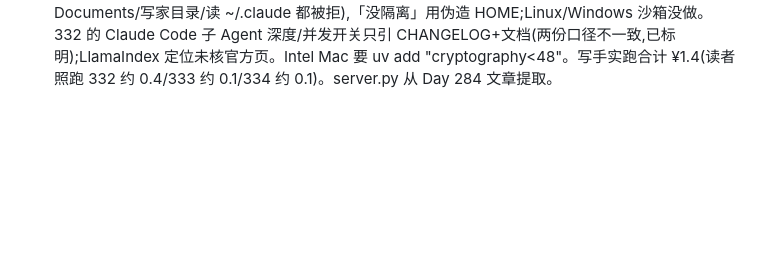
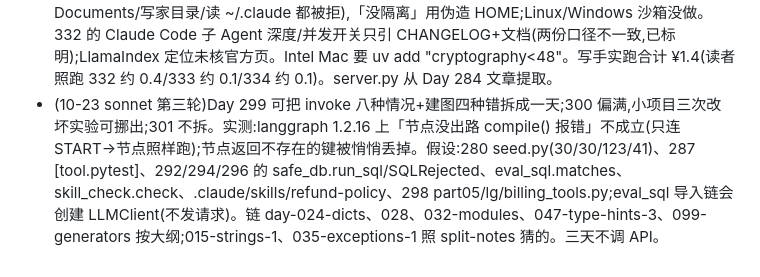
Before and after one commit to lm742611149/aiinfra.blog, a Markdown page: docs/agent-zero-split-notes.md, the part around the change. Rendered like a GitHub page; blank space fills up the shorter version.

Commit message:
agent-zero: 草稿备份(299–301)

```diff
--- a/docs/agent-zero-split-notes.md
+++ b/docs/agent-zero-split-notes.md
@@ -116,3 +116,4 @@
 - (10-23 sonnet 第三轮)Day 160 偏长,拆「默写+八个坑」「发票客服小项目」;161 可在「第三步」后拆;162 拆「gather+to_thread」「顺序、依赖与执行器」。**待修(影响已写天)**:①Day 155 part02/sessions.py 只认 user/assistant,带 tool 消息的对话读不回来(160 练习 2 做了替代加载器 part03/sessions_tools.py,未改原文件);②Day 159 的 `or "(工具没有返回内容)"` 兜底在 execute_call 这条路不触发(json.dumps("") 是两个引号),160 作为发现写了未改 159;③Day 154 成本行一轮两次请求只算最后一次,160 练习 3 有合并版。DeepSeek 忽略 parallel_tool_calls、提示词也管不住并行(162 已写)。160 的 FakeClient/call_of(review160_check.py)被 161/162 测试复用。链 day-066-async-1 等、050-dataclass、025-sets、168-tool-registry-1 按大纲 slug。
 - (10-23 sonnet 第三轮)Day 27–29 不拆(28 偏满但还了 21/22 的账)。沿用 Day 20 daily_report.py,新 ticket_funcs.py 汇总数字与它逐项一致;链 day-030-functions-3。**待修 Day 24–26**:w24 文中写 Python 3.12.13,venv 实际 3.14.8,报错文字有差(如 unhashable type: 'list' 在 3.14 多一句 cannot use 'list' as a dict key);27 开头已加说明并在错题表标出差异,24/25 原文未改→收尾用 3.12 重跑 24–26 的报错示例核对。三天不调 API。
 - (10-23 sonnet 第三轮)Day 333 偏满,拆「抓包 mirror」「五层图+四版」;334 把 LangGraph 1.2 与读源码拆出;332 fork 与嵌套上限可单独成天。331 已含「其他模式/A2A/router 练习」,332 未挪回。332 沿用 330 mini_agent.py,新建 chat_agent.py、audit_log.py;333/334 新建 part05/fw/。Claude Agent SDK 脚本在 sandbox-exec+tools=[]+空配置目录+setting_sources=[] 里跑(实测读 Documents/写家目录/读 ~/.claude 都被拒),「没隔离」用伪造 HOME;Linux/Windows 沙箱没做。332 的 Claude Code 子 Agent 深度/并发开关只引 CHANGELOG+文档(两份口径不一致,已标明);LlamaIndex 定位未核官方页。Intel Mac 要 uv add "cryptography<48"。写手实跑合计 ¥1.4(读者照跑 332 约 0.4/333 约 0.1/334 约 0.1)。server.py 从 Day 284 文章提取。
+- (10-23 sonnet 第三轮)Day 299 可把 invoke 八种情况+建图四种错拆成一天;300 偏满,小项目三次改坏实验可挪出;301 不拆。实测:langgraph 1.2.16 上「节点没出路 compile() 报错」不成立(只连 START→节点照样跑);节点返回不存在的键被悄悄丢掉。假设:280 seed.py(30/30/123/41)、287 [tool.pytest]、292/294/296 的 safe_db.run_sql/SQLRejected、eval_sql.matches、skill_check.check、.claude/skills/refund-policy、298 part05/lg/billing_tools.py;eval_sql 导入链会创建 LLMClient(不发请求)。链 day-024-dicts、028、032-modules、047-type-hints-3、099-generators 按大纲;015-strings-1、035-exceptions-1 照 split-notes 猜的。三天不调 API。
```
Also changed, not shown: 2 other files.
